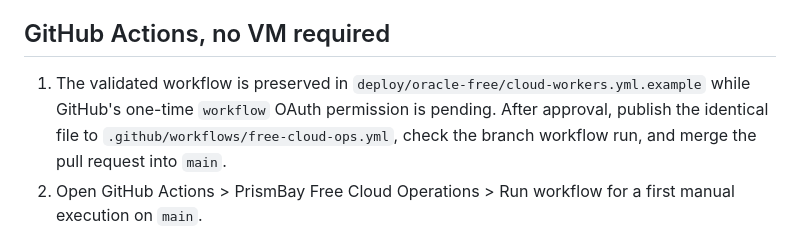
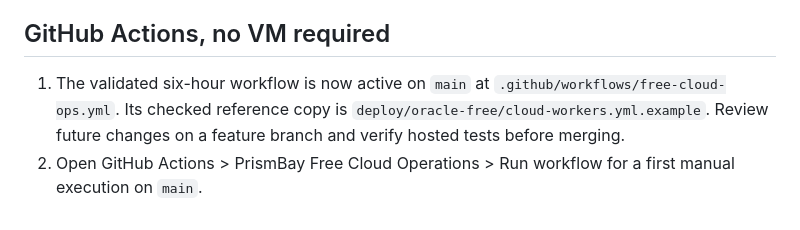
Before and after one commit to ragunauth123456-maker/PrismBay, a Markdown page: deploy/oracle-free/README.md, the part around the change. Rendered like a GitHub page.

Commit message:
Update cloud deployment guide after successful activation

```diff
--- a/deploy/oracle-free/README.md
+++ b/deploy/oracle-free/README.md
@@ -4,7 +4,7 @@ GitHub Actions supplies free scheduled computers for the existing public-data Pr
 
 ## GitHub Actions, no VM required
 
-1. The validated workflow is preserved in `deploy/oracle-free/cloud-workers.yml.example` while GitHub's one-time `workflow` OAuth permission is pending. After approval, publish the identical file to `.github/workflows/free-cloud-ops.yml`, check the branch workflow run, and merge the pull request into `main`.
+1. The validated six-hour workflow is now active on `main` at `.github/workflows/free-cloud-ops.yml`. Its checked reference copy is `deploy/oracle-free/cloud-workers.yml.example`. Review future changes on a feature branch and verify hosted tests before merging.
 2. Open GitHub Actions > PrismBay Free Cloud Operations > Run workflow for a first manual execution on `main`.
 3. Check the summary and two-day execution artifact. A scheduled run then starts approximately every six hours; scheduled starts are best-effort.
 4. The workflow refreshes the nine-product public-news catalog with the existing PrismBay research script. Only successful scheduled or manual runs on `main` commit the refreshed catalog. A stale or incomplete catalog fails verification.
```
